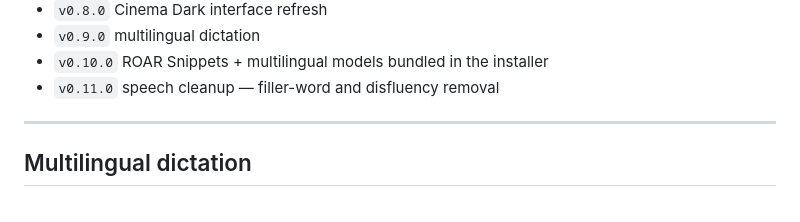
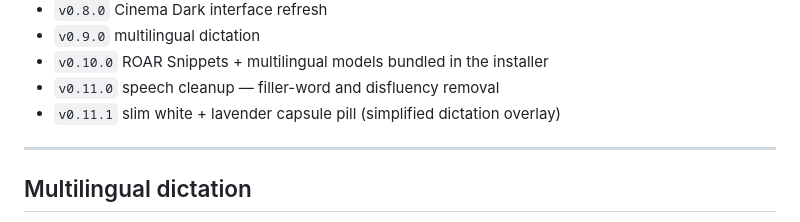
Before and after one commit to xhan145/roar, a Markdown page: README.md, the part around the change. Drawn GitHub-style.

Commit message:
docs: capsule pill
Co-Authored-By: Claude Fable 5 <noreply@anthropic.com>

```diff
--- a/README.md
+++ b/README.md
@@ -98,6 +98,7 @@ Implemented milestones include:
 - `v0.9.0` multilingual dictation
 - `v0.10.0` ROAR Snippets + multilingual models bundled in the installer
 - `v0.11.0` speech cleanup — filler-word and disfluency removal
+- `v0.11.1` slim white + lavender capsule pill (simplified dictation overlay)
 
 ---
 
```
